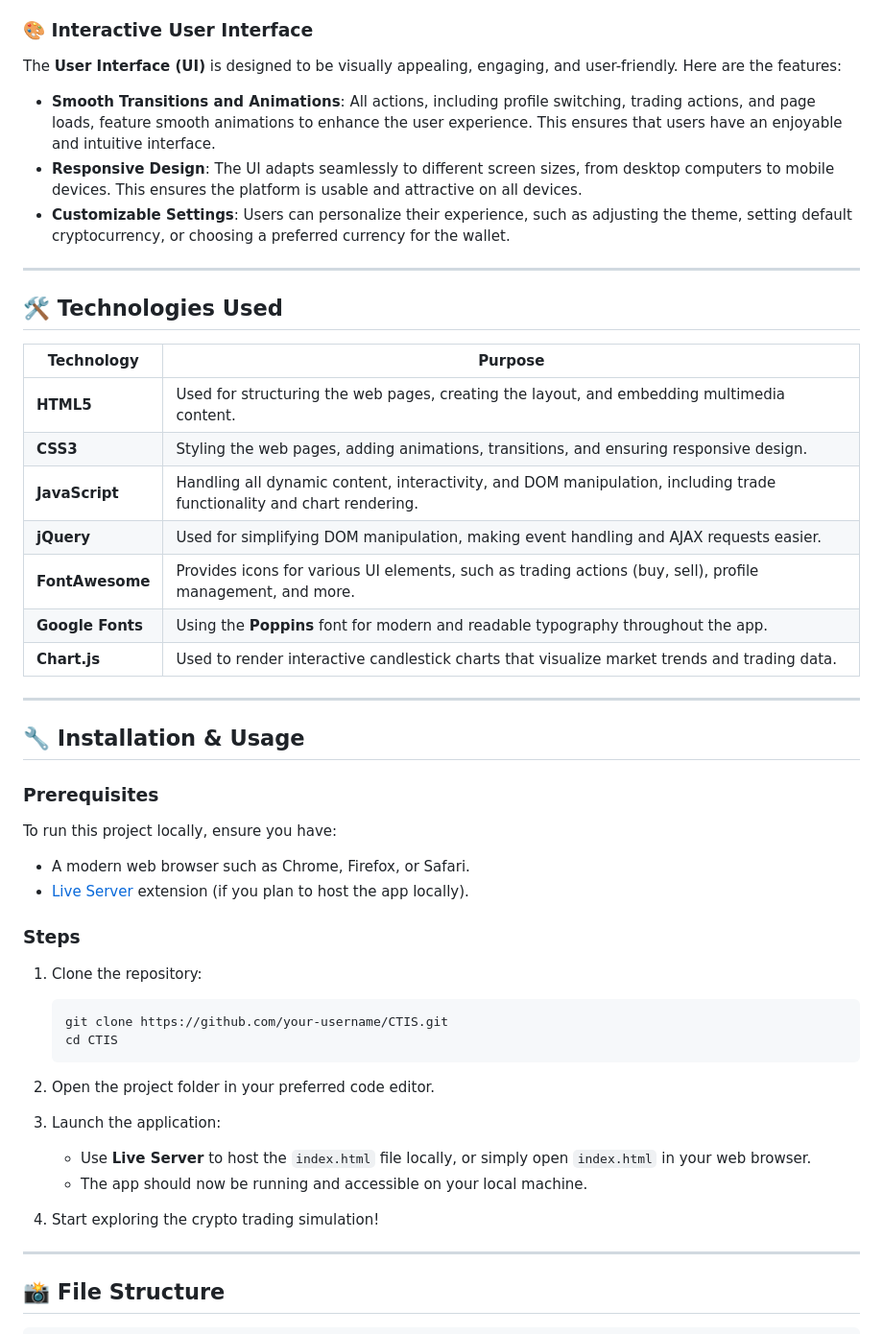
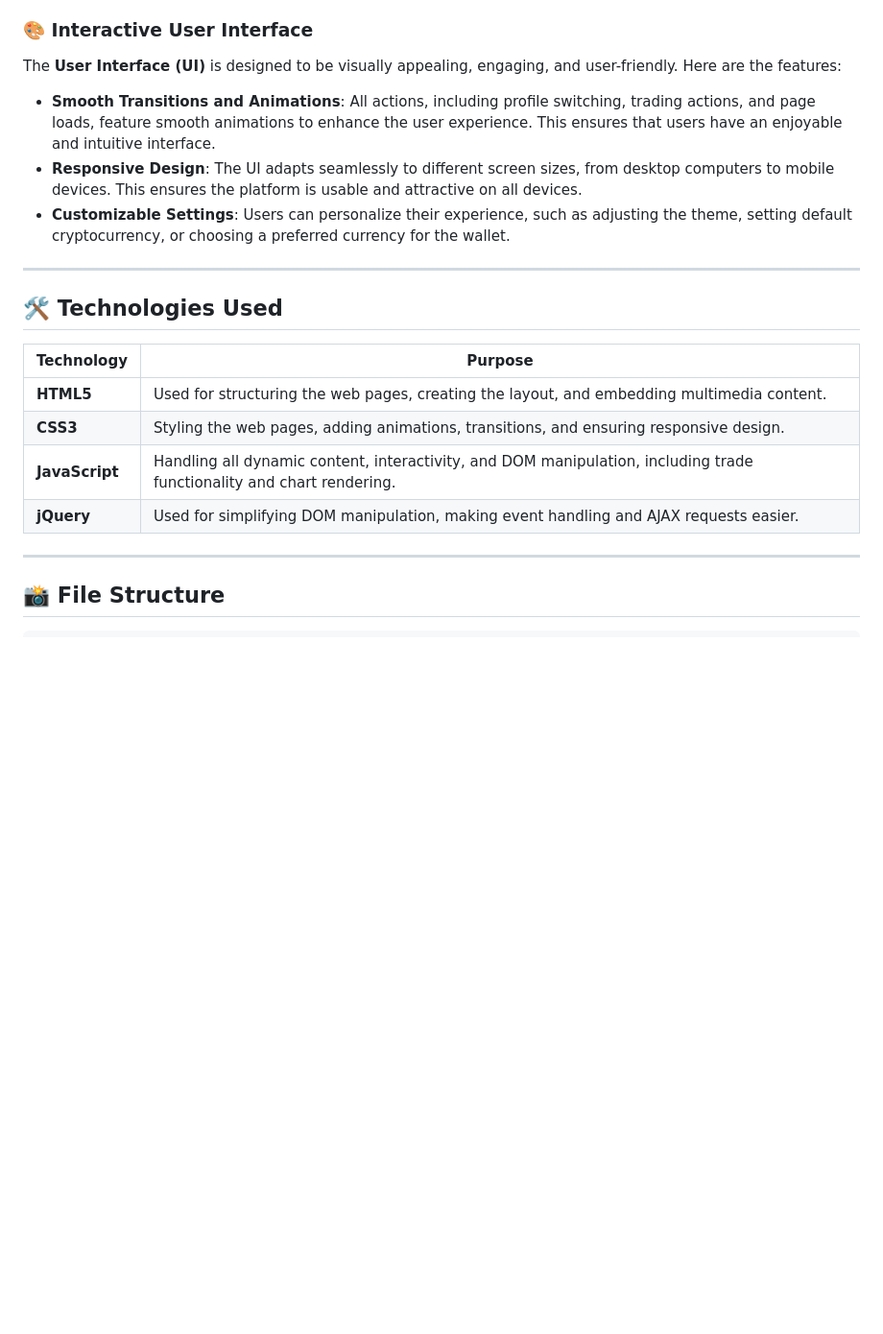
Before and after one commit to mertcaralan/Crypto-Trading-Application, a Markdown page: README.md, the part around the change printed below. Shown: that part at 96% size. Rendered like a GitHub page; blank space fills up the shorter version.

````diff
--- a/README.md
+++ b/README.md
@@ -52,7 +61,9 @@ The **Wallet Management** feature allows users to manage their virtual cash and
 - **Transaction History**: Users can view their transaction history in the wallet, which includes previous buys, sells, and current holdings.
 
 ### 🎨 **Interactive User Interface**
+
 The **User Interface (UI)** is designed to be visually appealing, engaging, and user-friendly. Here are the features:
+
 - **Smooth Transitions and Animations**: All actions, including profile switching, trading actions, and page loads, feature smooth animations to enhance the user experience. This ensures that users have an enjoyable and intuitive interface.
 - **Responsive Design**: The UI adapts seamlessly to different screen sizes, from desktop computers to mobile devices. This ensures the platform is usable and attractive on all devices.
 - **Customizable Settings**: Users can personalize their experience, such as adjusting the theme, setting default cryptocurrency, or choosing a preferred currency for the wallet.
@@ -61,40 +72,12 @@ The **User Interface (UI)** is designed to be visually appealing, engaging, and
 
 ## 🛠️ Technologies Used
 
-| Technology        | Purpose                                |
-|-------------------|----------------------------------------|
-| **HTML5**         | Used for structuring the web pages, creating the layout, and embedding multimedia content. |
-| **CSS3**          | Styling the web pages, adding animations, transitions, and ensuring responsive design. |
-| **JavaScript**    | Handling all dynamic content, interactivity, and DOM manipulation, including trade functionality and chart rendering. |
-| **jQuery**        | Used for simplifying DOM manipulation, making event handling and AJAX requests easier. |
-| **FontAwesome**   | Provides icons for various UI elements, such as trading actions (buy, sell), profile management, and more. |
-| **Google Fonts**  | Using the **Poppins** font for modern and readable typography throughout the app. |
-| **Chart.js**      | Used to render interactive candlestick charts that visualize market trends and trading data. |
-
----
-
-## 🔧 Installation & Usage
-
-### Prerequisites
-To run this project locally, ensure you have:
-- A modern web browser such as Chrome, Firefox, or Safari.
-- [Live Server](https://marketplace.visualstudio.com/items?itemName=ritwickdey.LiveServer) extension (if you plan to host the app locally).
-
-### Steps
-
-1. Clone the repository:
-   ```bash
-   git clone https://github.com/your-username/CTIS.git
-   cd CTIS
-   ```
-
-2. Open the project folder in your preferred code editor.
-
-3. Launch the application:
-   - Use **Live Server** to host the `index.html` file locally, or simply open `index.html` in your web browser.
-   - The app should now be running and accessible on your local machine.
-
-4. Start exploring the crypto trading simulation!
+| Technology       | Purpose                                                                                                               |
+| ---------------- | --------------------------------------------------------------------------------------------------------------------- |
+| **HTML5**        | Used for structuring the web pages, creating the layout, and embedding multimedia content.                            |
+| **CSS3**         | Styling the web pages, adding animations, transitions, and ensuring responsive design.                                |
+| **JavaScript**   | Handling all dynamic content, interactivity, and DOM manipulation, including trade functionality and chart rendering. |
+| **jQuery**       | Used for simplifying DOM manipulation, making event handling and AJAX requests easier.                                |
 
 ---
 
````
Also changed, not shown: other parts of README.md (+29 -7 lines).
